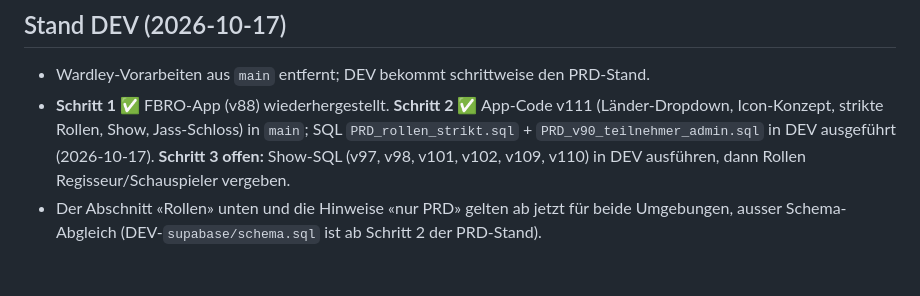
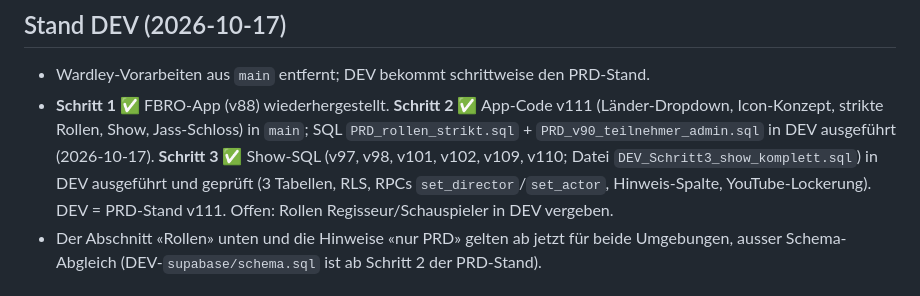
Before and after one commit to lata-8888/fbro-dev, a Markdown page: CLAUDE.md, the part around the change. GitHub-like rendering.

Commit message:
CLAUDE.md: DEV Schritt 3 abgeschlossen
Co-Authored-By: Claude Sonnet 5.5 <noreply@anthropic.com>
Claude-Session: https://claude.ai/code/session_01Av7Jsdvv41uAT2vDtMQ6ce

```diff
--- a/CLAUDE.md
+++ b/CLAUDE.md
@@ -34,7 +34,7 @@ Kein Build-Schritt — alle Dateien werden direkt ausgeliefert.
 
 ## Stand DEV (2026-10-17)
 - Wardley-Vorarbeiten aus `main` entfernt; DEV bekommt schrittweise den PRD-Stand.
-- **Schritt 1 ✅** FBRO-App (v88) wiederhergestellt. **Schritt 2 ✅** App-Code v111 (Länder-Dropdown, Icon-Konzept, strikte Rollen, Show, Jass-Schloss) in `main`; SQL `PRD_rollen_strikt.sql` + `PRD_v90_teilnehmer_admin.sql` in DEV ausgeführt (2026-10-17). **Schritt 3 offen:** Show-SQL (v97, v98, v101, v102, v109, v110) in DEV ausführen, dann Rollen Regisseur/Schauspieler vergeben.
+- **Schritt 1 ✅** FBRO-App (v88) wiederhergestellt. **Schritt 2 ✅** App-Code v111 (Länder-Dropdown, Icon-Konzept, strikte Rollen, Show, Jass-Schloss) in `main`; SQL `PRD_rollen_strikt.sql` + `PRD_v90_teilnehmer_admin.sql` in DEV ausgeführt (2026-10-17). **Schritt 3 ✅** Show-SQL (v97, v98, v101, v102, v109, v110; Datei `DEV_Schritt3_show_komplett.sql`) in DEV ausgeführt und geprüft (3 Tabellen, RLS, RPCs `set_director`/`set_actor`, Hinweis-Spalte, YouTube-Lockerung). DEV = PRD-Stand v111. Offen: Rollen Regisseur/Schauspieler in DEV vergeben.
 - Der Abschnitt «Rollen» unten und die Hinweise «nur PRD» gelten ab jetzt für beide Umgebungen, ausser Schema-Abgleich (DEV-`supabase/schema.sql` ist ab Schritt 2 der PRD-Stand).
 
 ## Icon-Konzept (Stand 2026-10-08, nur PRD; DEV noch nicht)
```
